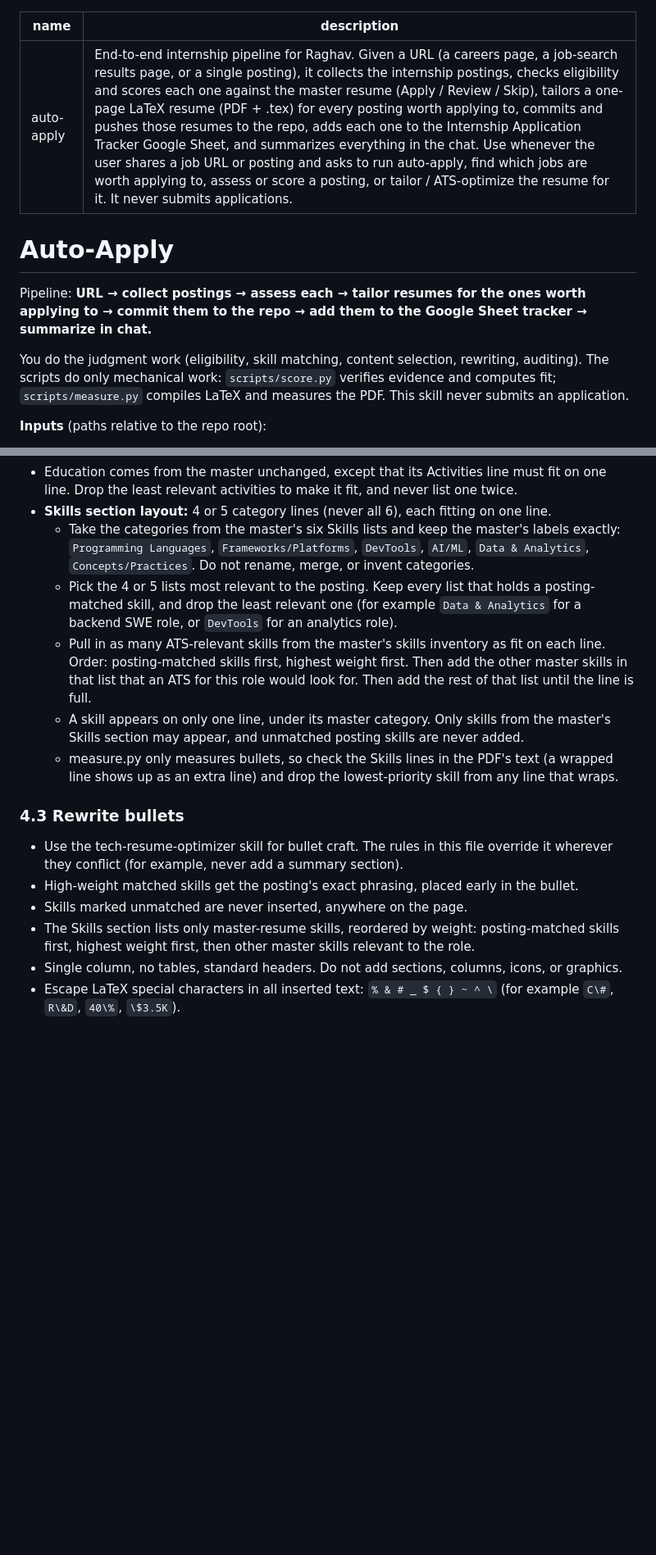
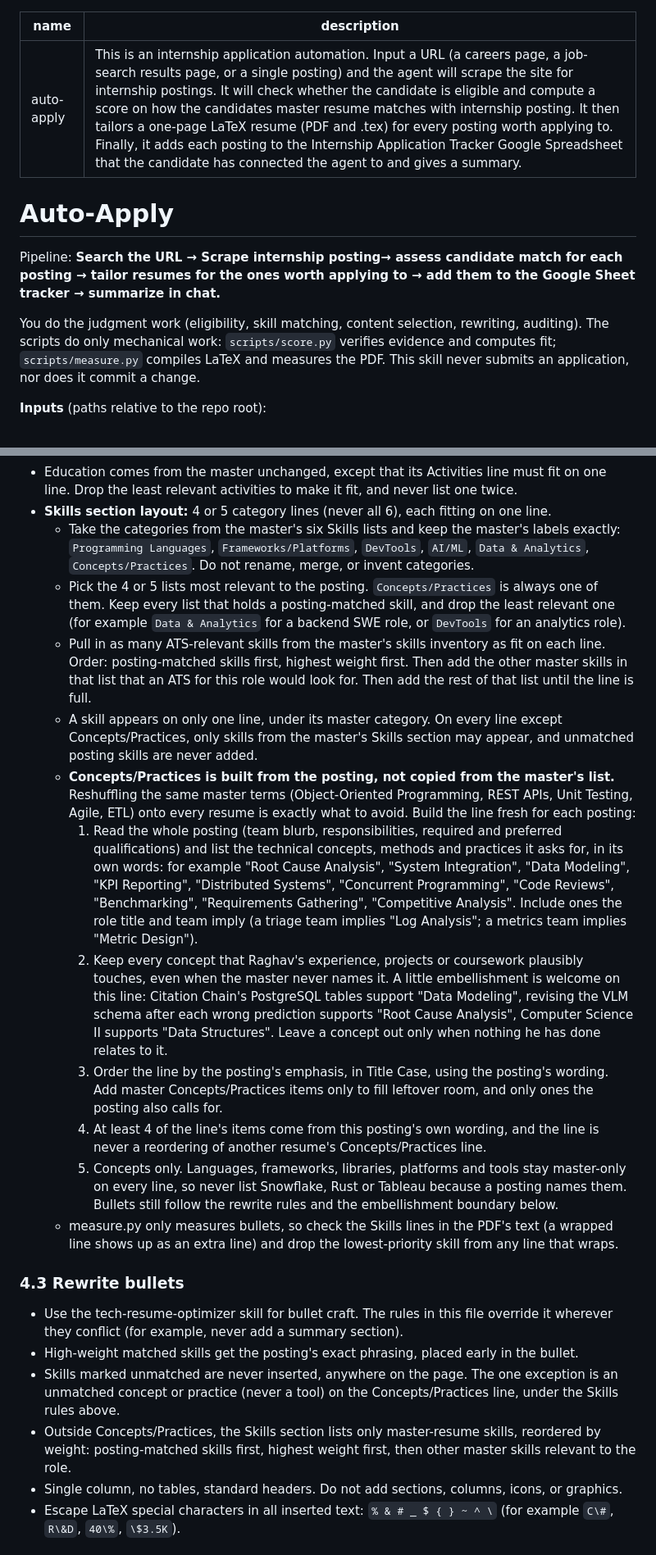
Before and after one commit to Raghavsk24/Summer-2027-Internship-Applications, a Markdown page: auto-apply/SKILL.md, 2 parts joined by grey strips. Shown at 82% size. Rendered like a GitHub page; blank space fills up the shorter version.

```diff
--- a/auto-apply/SKILL.md
+++ b/auto-apply/SKILL.md
@@ -1,13 +1,14 @@
 ---
 name: auto-apply
-description: End-to-end internship pipeline for Raghav. Given a URL (a careers page, a job-search results page, or a single posting), it collects the internship postings, checks eligibility and scores each one against the master resume (Apply / Review / Skip), tailors a one-page LaTeX resume (PDF + .tex) for every posting worth applying to, commits and pushes those resumes to the repo, adds each one to the Internship Application Tracker Google Sheet, and summarizes everything in the chat. Use whenever the user shares a job URL or posting and asks to run auto-apply, find which jobs are worth applying to, assess or score a posting, or tailor / ATS-optimize the resume for it. It never submits applications.
+description: This is an internship application automation. Input a URL (a careers page, a job-search results page, or a single posting) and the agent will scrape the site for internship postings. It will check whether the candidate is eligible and compute a score on how the candidates master resume matches with internship posting. It then tailors a one-page LaTeX resume (PDF and .tex) for every posting worth applying to. Finally, it adds each posting to the Internship Application Tracker Google Spreadsheet that the candidate has connected the agent to and gives a summary.
+
 ---
 
 # Auto-Apply
 
-Pipeline: **URL → collect postings → assess each → tailor resumes for the ones worth applying to → commit them to the repo → add them to the Google Sheet tracker → summarize in chat.**
+Pipeline: **Search the URL → Scrape internship posting→ assess candidate match for each posting → tailor resumes for the ones worth applying to → add them to the Google Sheet tracker → summarize in chat.**
 
-You do the judgment work (eligibility, skill matching, content selection, rewriting, auditing). The scripts do only mechanical work: `scripts/score.py` verifies evidence and computes fit; `scripts/measure.py` compiles LaTeX and measures the PDF. This skill never submits an application.
+You do the judgment work (eligibility, skill matching, content selection, rewriting, auditing). The scripts do only mechanical work: `scripts/score.py` verifies evidence and computes fit; `scripts/measure.py` compiles LaTeX and measures the PDF. This skill never submits an application, nor does it commit a change.
 
 **Inputs** (paths relative to the repo root):
 - Candidate facts: `auto-apply/candidate.md`
@@ -152,17 +151,23 @@ From the posting's assessment, take the company name, role title, work location,
 - Education comes from the master unchanged, except that its Activities line must fit on one line. Drop the least relevant activities to make it fit, and never list one twice.
 - **Skills section layout:** 4 or 5 category lines (never all 6), each fitting on one line.
   - Take the categories from the master's six Skills lists and keep the master's labels exactly: `Programming Languages`, `Frameworks/Platforms`, `DevTools`, `AI/ML`, `Data & Analytics`, `Concepts/Practices`. Do not rename, merge, or invent categories.
-  - Pick the 4 or 5 lists most relevant to the posting. Keep every list that holds a posting-matched skill, and drop the least relevant one (for example `Data & Analytics` for a backend SWE role, or `DevTools` for an analytics role).
+  - Pick the 4 or 5 lists most relevant to the posting. `Concepts/Practices` is always one of them. Keep every list that holds a posting-matched skill, and drop the least relevant one (for example `Data & Analytics` for a backend SWE role, or `DevTools` for an analytics role).
   - Pull in as many ATS-relevant skills from the master's skills inventory as fit on each line. Order: posting-matched skills first, highest weight first. Then add the other master skills in that list that an ATS for this role would look for. Then add the rest of that list until the line is full.
-  - A skill appears on only one line, under its master category. Only skills from the master's Skills section may appear, and unmatched posting skills are never added.
+  - A skill appears on only one line, under its master category. On every line except Concepts/Practices, only skills from the master's Skills section may appear, and unmatched posting skills are never added.
+  - **Concepts/Practices is built from the posting, not copied from the master's list.** Reshuffling the same master terms (Object-Oriented Programming, REST APIs, Unit Testing, Agile, ETL) onto every resume is exactly what to avoid. Build the line fresh for each posting:
+    1. Read the whole posting (team blurb, responsibilities, required and preferred qualifications) and list the technical concepts, methods and practices it asks for, in its own words: for example "Root Cause Analysis", "System Integration", "Data Modeling", "KPI Reporting", "Distributed Systems", "Concurrent Programming", "Code Reviews", "Benchmarking", "Requirements Gathering", "Competitive Analysis". Include ones the role title and team imply (a triage team implies "Log Analysis"; a metrics team implies "Metric Design").
+    2. Keep every concept that Raghav's experience, projects or coursework plausibly touches, even when the master never names it. A little embellishment is welcome on this line: Citation Chain's PostgreSQL tables support "Data Modeling", revising the VLM schema after each wrong prediction supports "Root Cause Analysis", Computer Science II supports "Data Structures". Leave a concept out only when nothing he has done relates to it.
+    3. Order the line by the posting's emphasis, in Title Case, using the posting's wording. Add master Concepts/Practices items only to fill leftover room, and only ones the posting also calls for.
+    4. At least 4 of the line's items come from this posting's own wording, and the line is never a reordering of another resume's Concepts/Practices line.
+    5. Concepts only. Languages, frameworks, libraries, platforms and tools stay master-only on every line, so never list Snowflake, Rust or Tableau because a posting names them. Bullets still follow the rewrite rules and the embellishment boundary below.
   - measure.py only measures bullets, so check the Skills lines in the PDF's text (a wrapped line shows up as an extra line) and drop the lowest-priority skill from any line that wraps.
 
 ### 4.3 Rewrite bullets
 
 - Use the tech-resume-optimizer skill for bullet craft. The rules in this file override it wherever they conflict (for example, never add a summary section).
 - High-weight matched skills get the posting's exact phrasing, placed early in the bullet.
-- Skills marked unmatched are never inserted, anywhere on the page.
-- The Skills section lists only master-resume skills, reordered by weight: posting-matched skills first, highest weight first, then other master skills relevant to the role.
+- Skills marked unmatched are never inserted, anywhere on the page. The one exception is an unmatched concept or practice (never a tool) on the Concepts/Practices line, under the Skills rules above.
+- Outside Concepts/Practices, the Skills section lists only master-resume skills, reordered by weight: posting-matched skills first, highest weight first, then other master skills relevant to the role.
 - Single column, no tables, standard headers. Do not add sections, columns, icons, or graphics.
 - Escape LaTeX special characters in all inserted text: `% & # _ $ { } ~ ^ \` (for example `C\#`, `R\&D`, `40\%`, `\$3.5K`).
 
```
Also changed, not shown: other parts of auto-apply/SKILL.md (+31 -28 lines).
